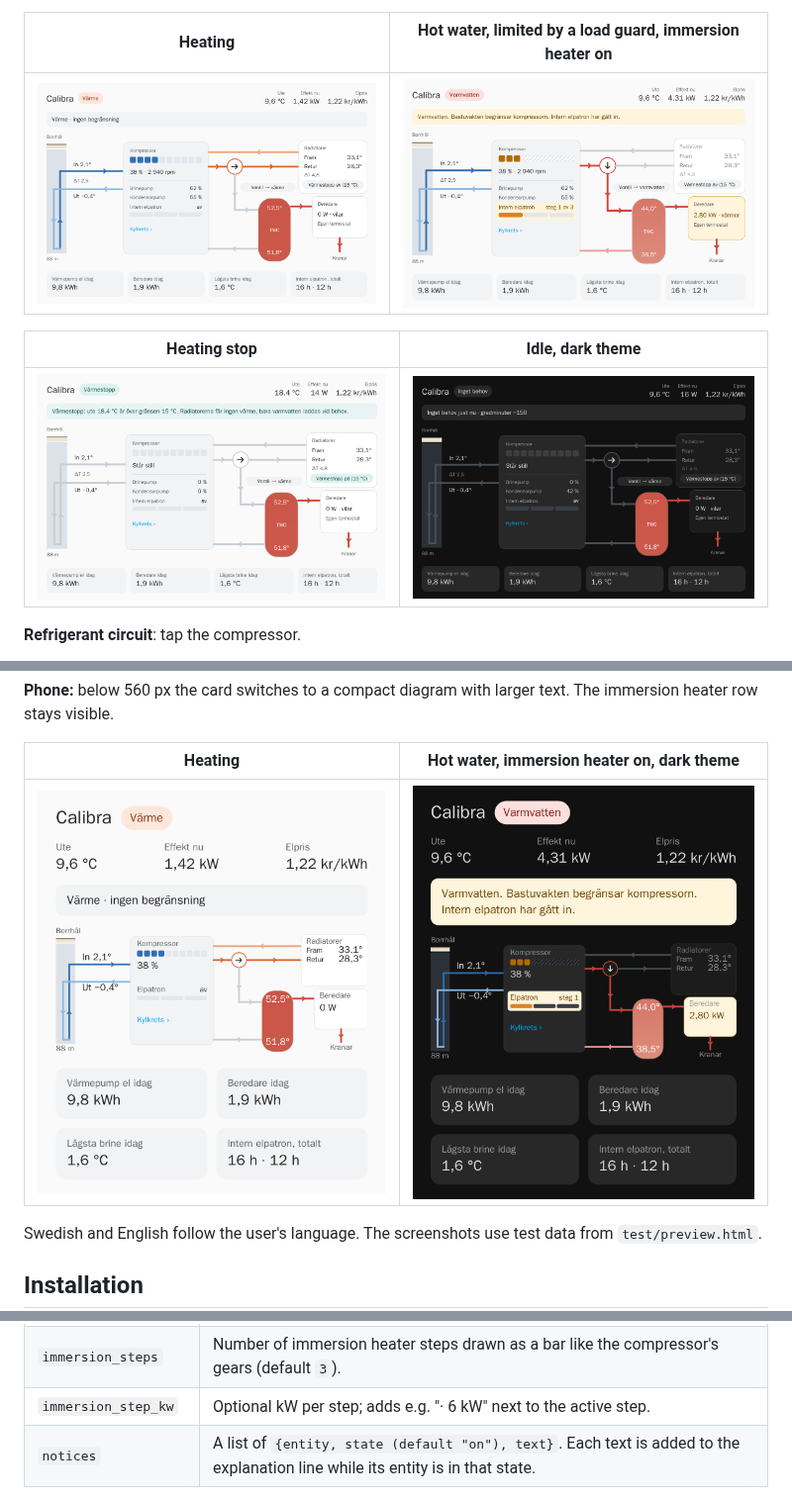
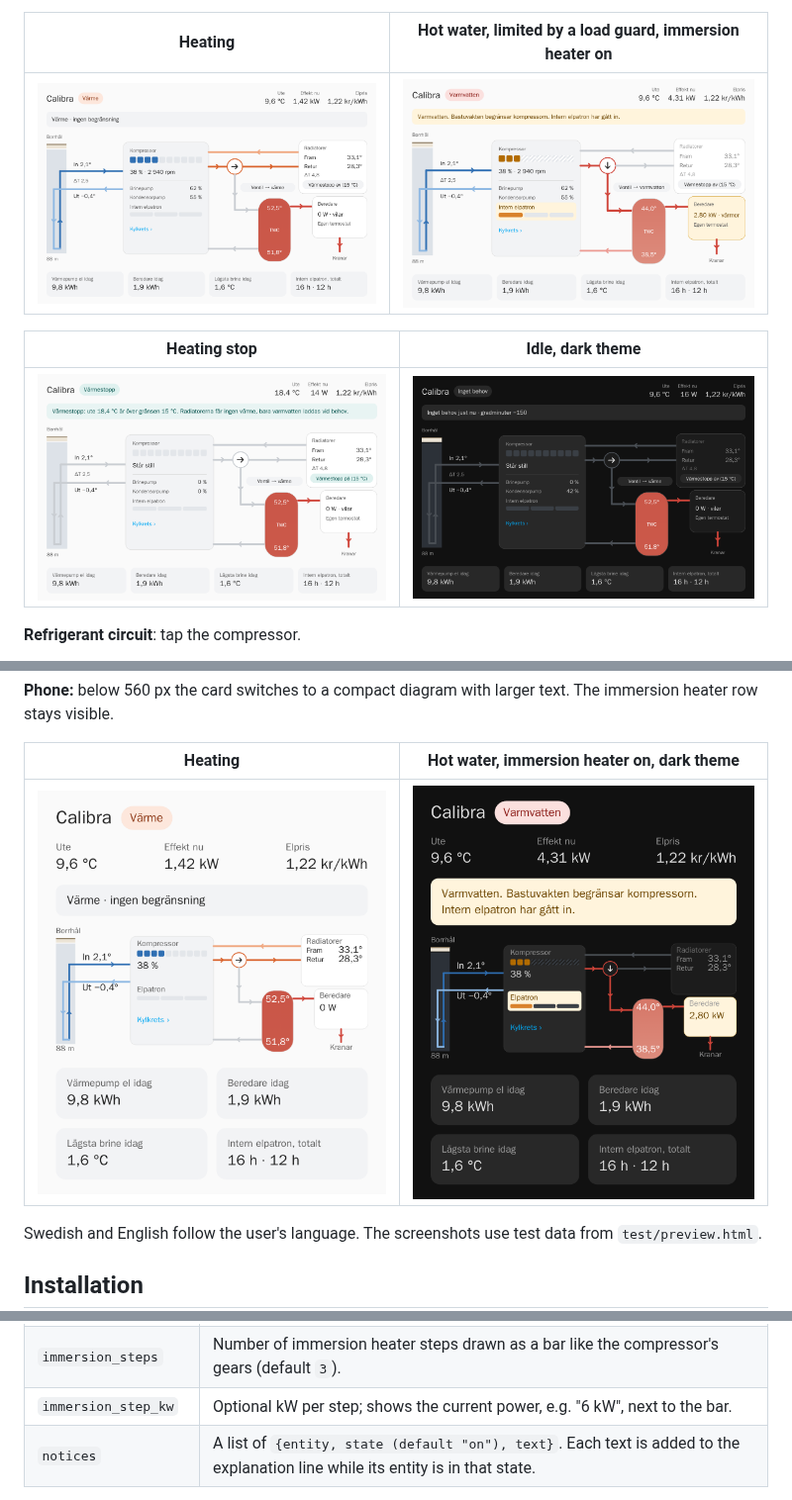
Before and after one commit to JanJoh/calibra-card, a Markdown page: README.md, 3 parts joined by grey strips. Shown at 99% size. GitHub-like rendering; pictures changed too: images/heat-light-380.png, images/heat-light-760.png, images/hw-dark-380.png.

Commit message:
Drop the immersion step text; the bar shows it (0.2.2)

```diff
--- a/README.md
+++ b/README.md
@@ -75,7 +75,7 @@ notices:
 | `entities.valve` | Binary sensor that is `on` while the valve points to hot water. Without it the card infers the valve position from the demand. |
 | `entities.immersion` | Binary sensor (`on`) or step sensor (`> 0`) for the internal immersion heater. Thermiagenesis has these entities, but they are disabled by default. |
 | `immersion_steps` | Number of immersion heater steps drawn as a bar like the compressor's gears (default `3`). |
-| `immersion_step_kw` | Optional kW per step; adds e.g. "· 6 kW" next to the active step. |
+| `immersion_step_kw` | Optional kW per step; shows the current power, e.g. "6 kW", next to the bar. |
 | `notices` | A list of `{entity, state (default "on"), text}`. Each text is added to the explanation line while its entity is in that state. |
 
 "Today" values (energy and the lowest brine temperature) come from long-term statistics and refresh every 5 minutes.
```
Also changed, not shown: CHANGELOG.md (+4 -0 lines), 2 other files.
